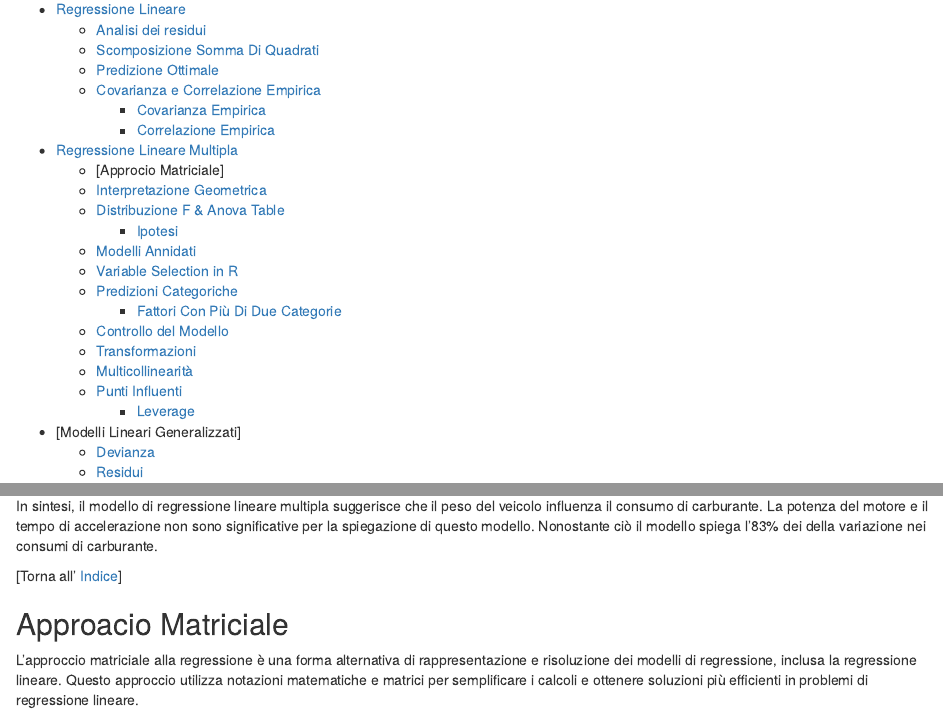
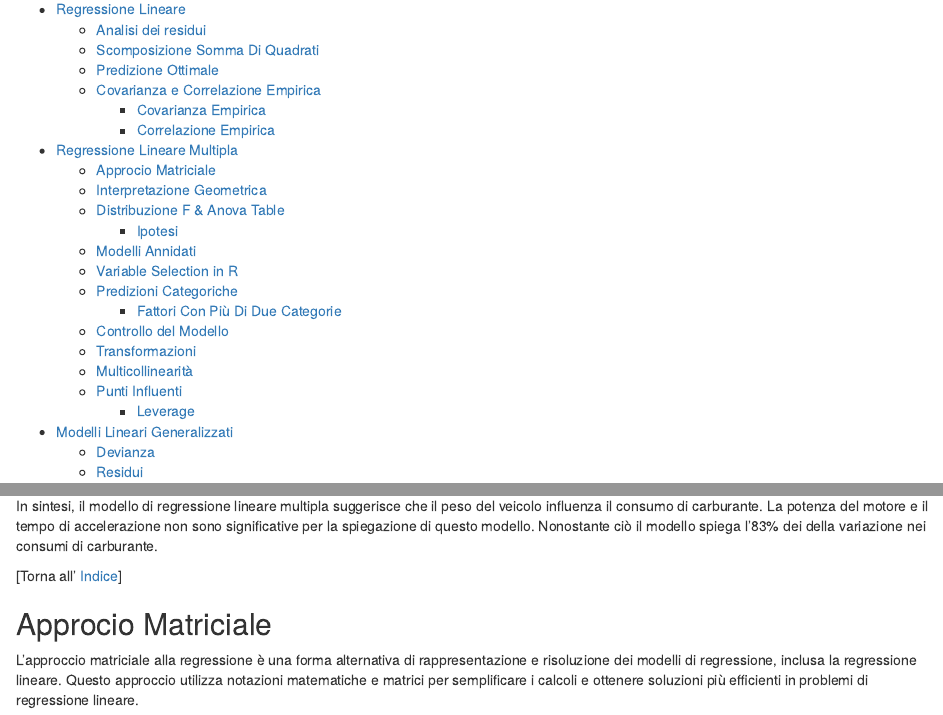
Before and after one commit to simonedinato/Predictive-Analysis, an R Markdown document (Theory.Rmd): the page in a window 1100 px wide, from 380 px down, and a second part further down, joined at a grey line. Rendered offline with R 4.5, knitr and Pandoc, with nearby package versions.

Commit message:
Adjusted references

```diff
--- a/Theory.Rmd
+++ b/Theory.Rmd
@@ -332,7 +332,7 @@ Nonostante ciò il modello spiega l'83% dei della variazione nei consumi di carb
 
 [Torna all' [Indice]]
 
-## Approacio Matriciale
+## Approcio Matriciale
 
 L'approccio matriciale alla regressione è una forma alternativa di rappresentazione e risoluzione dei modelli di regressione, inclusa la regressione lineare.
 Questo approccio utilizza notazioni matematiche e matrici per semplificare i calcoli e ottenere soluzioni più efficienti in problemi di regressione lineare.
```
Also changed, not shown: Theory.Rmd (2 more changed lines).
